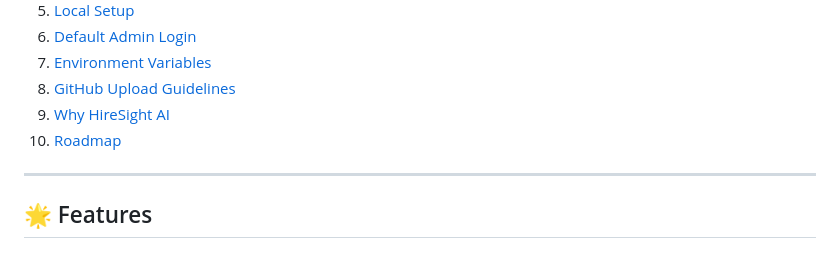
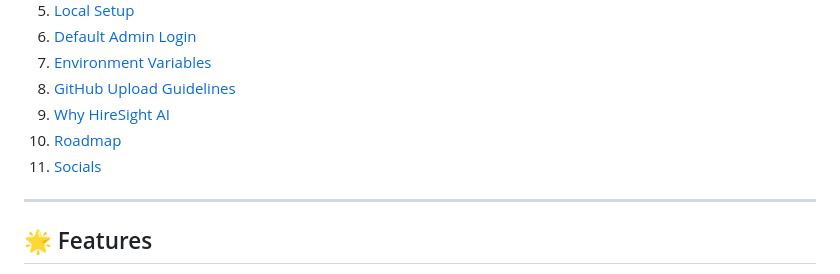
Before and after one commit to manas-shukla-101/HireSight-AI, a Markdown page: README.md, the part around the change. Drawn GitHub-style.

```diff
--- a/README.md
+++ b/README.md
@@ -22,6 +22,7 @@
 8. [GitHub Upload Guidelines](#-github-upload-guidelines)
 9. [Why HireSight AI](#-why-hiresight-ai)
 10. [Roadmap](#-roadmap)
+11. [Socials](#-socials-)
 
 ---
 
```
